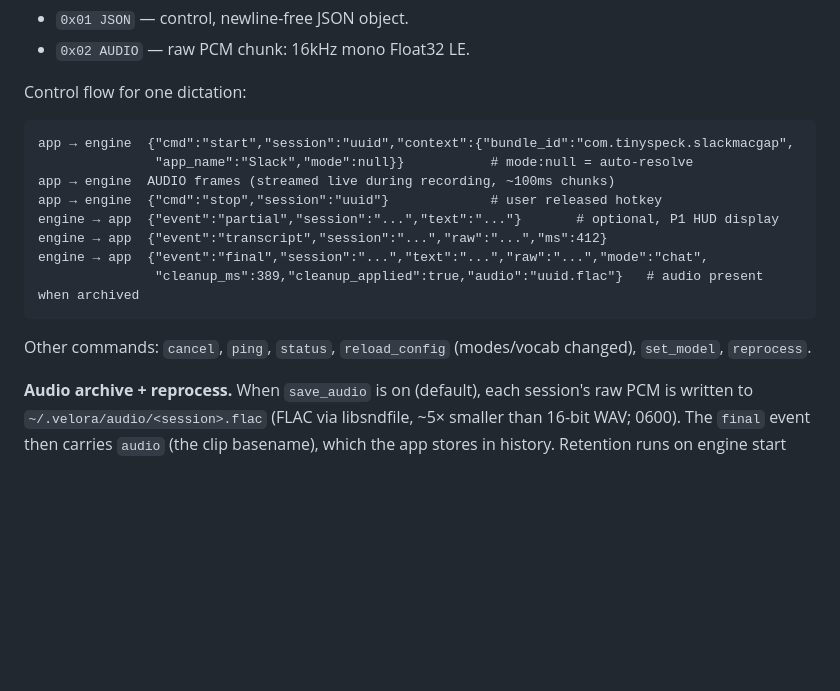
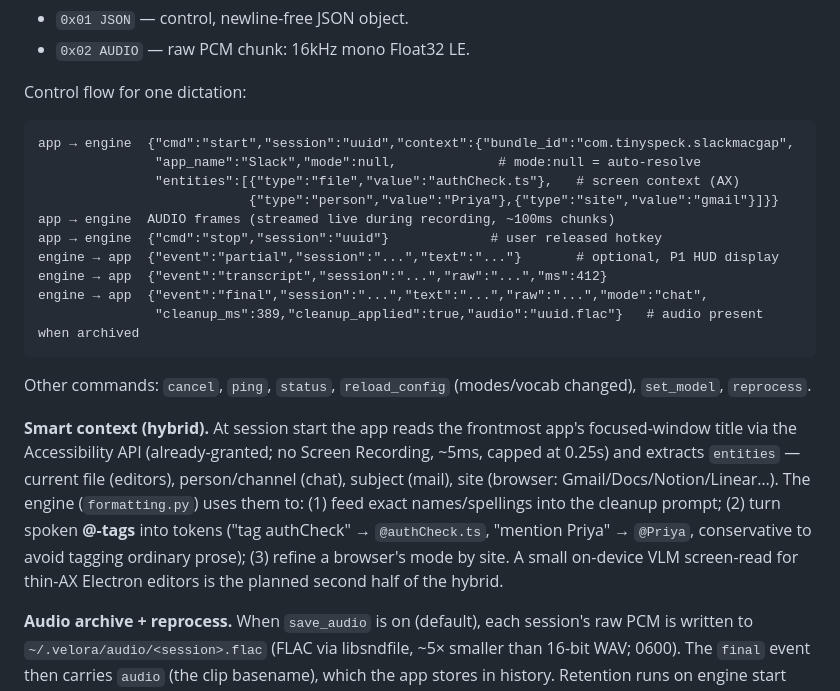
Before and after one commit to sushilk1991/velora, a Markdown page: docs/ARCHITECTURE.md, the part around the change. GitHub-like rendering; blank space fills up the shorter version.

Commit message:
docs: document smart-context entities in wire protocol
Co-Authored-By: Claude Opus 4.8 <noreply@anthropic.com>

````diff
--- a/docs/ARCHITECTURE.md
+++ b/docs/ARCHITECTURE.md
@@ -43,7 +43,9 @@ Types:
 Control flow for one dictation:
 ```
 app → engine  {"cmd":"start","session":"uuid","context":{"bundle_id":"com.tinyspeck.slackmacgap",
-               "app_name":"Slack","mode":null}}           # mode:null = auto-resolve
+               "app_name":"Slack","mode":null,             # mode:null = auto-resolve
+               "entities":[{"type":"file","value":"authCheck.ts"},   # screen context (AX)
+                           {"type":"person","value":"Priya"},{"type":"site","value":"gmail"}]}}
 app → engine  AUDIO frames (streamed live during recording, ~100ms chunks)
 app → engine  {"cmd":"stop","session":"uuid"}             # user released hotkey
 engine → app  {"event":"partial","session":"...","text":"..."}       # optional, P1 HUD display
@@ -52,6 +54,8 @@ engine → app  {"event":"final","session":"...","text":"...","raw":"...","mode"
                "cleanup_ms":389,"cleanup_applied":true,"audio":"uuid.flac"}   # audio present when archived
 ```
 Other commands: `cancel`, `ping`, `status`, `reload_config` (modes/vocab changed), `set_model`, `reprocess`.
+
+**Smart context (hybrid).** At session start the app reads the frontmost app's focused-window title via the Accessibility API (already-granted; no Screen Recording, ~5ms, capped at 0.25s) and extracts `entities` — current file (editors), person/channel (chat), subject (mail), site (browser: Gmail/Docs/Notion/Linear…). The engine (`formatting.py`) uses them to: (1) feed exact names/spellings into the cleanup prompt; (2) turn spoken **@-tags** into tokens ("tag authCheck" → `@authCheck.ts`, "mention Priya" → `@Priya`, conservative to avoid tagging ordinary prose); (3) refine a browser's mode by site. A small on-device VLM screen-read for thin-AX Electron editors is the planned second half of the hybrid.
 
 **Audio archive + reprocess.** When `save_audio` is on (default), each session's
 raw PCM is written to `~/.velora/audio/<session>.flac` (FLAC via libsndfile,
````
